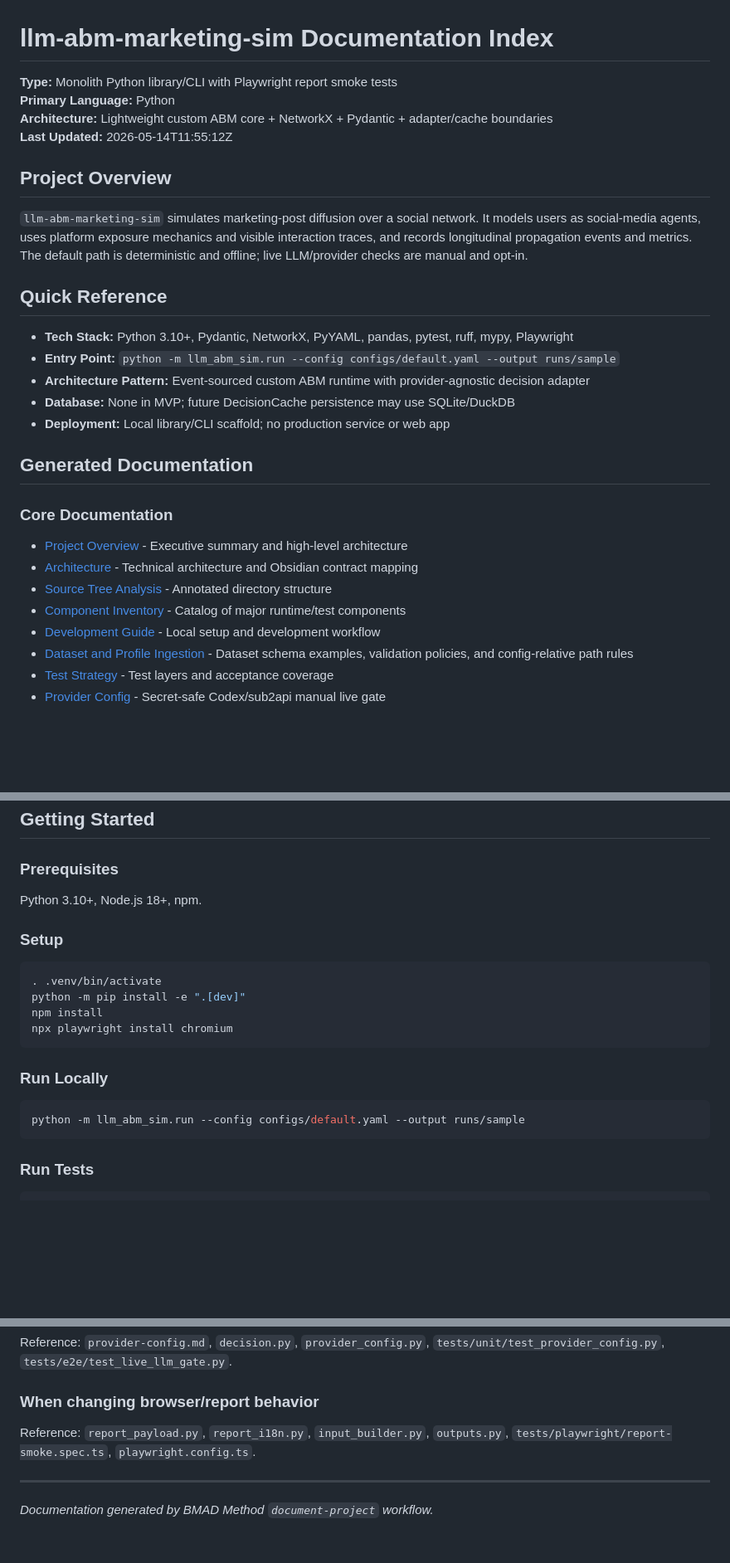
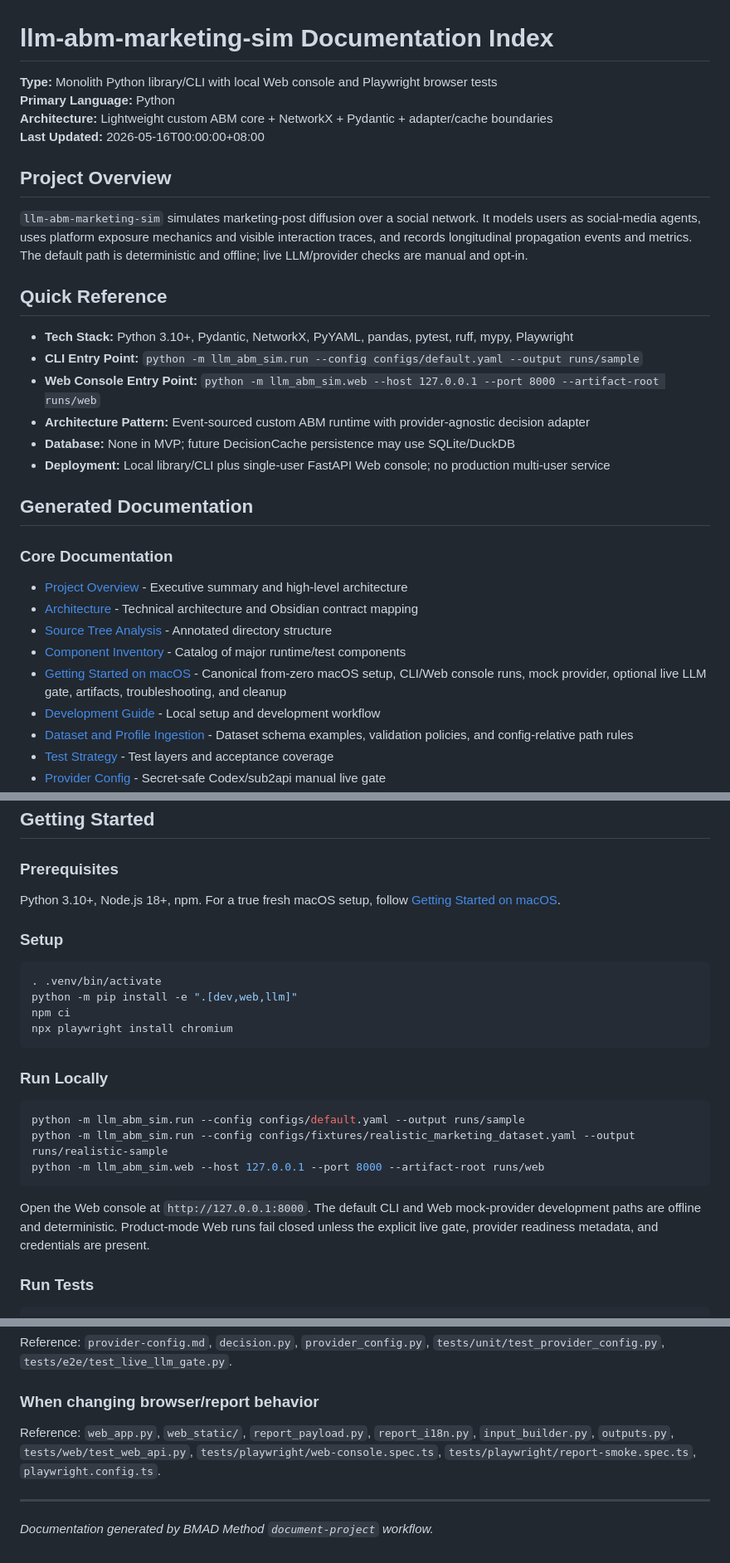
Before and after one commit to liu-qingyuan/llm-abm-marketing-sim, a Markdown page: docs/index.md, 3 parts joined by grey strips. Shown at 83% size. GitHub-like rendering; blank space fills up the shorter version.

Commit message:
Ralph iteration 5: work in progress

````diff
--- a/docs/index.md
+++ b/docs/index.md
@@ -1,9 +1,9 @@
 # llm-abm-marketing-sim Documentation Index
 
-**Type:** Monolith Python library/CLI with Playwright report smoke tests
+**Type:** Monolith Python library/CLI with local Web console and Playwright browser tests
 **Primary Language:** Python
 **Architecture:** Lightweight custom ABM core + NetworkX + Pydantic + adapter/cache boundaries
-**Last Updated:** 2026-05-14T11:55:12Z
+**Last Updated:** 2026-05-16T00:00:00+08:00
 
 ## Project Overview
 
@@ -12,10 +12,11 @@
 ## Quick Reference
 
 - **Tech Stack:** Python 3.10+, Pydantic, NetworkX, PyYAML, pandas, pytest, ruff, mypy, Playwright
-- **Entry Point:** `python -m llm_abm_sim.run --config configs/default.yaml --output runs/sample`
+- **CLI Entry Point:** `python -m llm_abm_sim.run --config configs/default.yaml --output runs/sample`
+- **Web Console Entry Point:** `python -m llm_abm_sim.web --host 127.0.0.1 --port 8000 --artifact-root runs/web`
 - **Architecture Pattern:** Event-sourced custom ABM runtime with provider-agnostic decision adapter
 - **Database:** None in MVP; future DecisionCache persistence may use SQLite/DuckDB
-- **Deployment:** Local library/CLI scaffold; no production service or web app
+- **Deployment:** Local library/CLI plus single-user FastAPI Web console; no production multi-user service
 
 ## Generated Documentation
 
@@ -25,6 +26,7 @@
 - [Architecture](./architecture.md) - Technical architecture and Obsidian contract mapping
 - [Source Tree Analysis](./source-tree-analysis.md) - Annotated directory structure
 - [Component Inventory](./component-inventory.md) - Catalog of major runtime/test components
+- [Getting Started on macOS](./getting-started-macos.md) - Canonical from-zero macOS setup, CLI/Web console runs, mock provider, optional live LLM gate, artifacts, troubleshooting, and cleanup
 - [Development Guide](./development-guide.md) - Local setup and development workflow
 - [Dataset and Profile Ingestion](./dataset-ingestion.md) - Dataset schema examples, validation policies, and config-relative path rules
 - [Test Strategy](./test-strategy.md) - Test layers and acceptance coverage
@@ -42,14 +44,14 @@
 
 ### Prerequisites
 
-Python 3.10+, Node.js 18+, npm.
+Python 3.10+, Node.js 18+, npm. For a true fresh macOS setup, follow [Getting Started on macOS](./getting-started-macos.md).
 
 ### Setup
 
 ```bash
 . .venv/bin/activate
-python -m pip install -e ".[dev]"
-npm install
+python -m pip install -e ".[dev,web,llm]"
+npm ci
 npx playwright install chromium
 ```
 
@@ -57,7 +59,11 @@ npx playwright install chromium
 
 ```bash
 python -m llm_abm_sim.run --config configs/default.yaml --output runs/sample
+python -m llm_abm_sim.run --config configs/fixtures/realistic_marketing_dataset.yaml --output runs/realistic-sample
+python -m llm_abm_sim.web --host 127.0.0.1 --port 8000 --artifact-root runs/web
 ```
+
+Open the Web console at `http://127.0.0.1:8000`. The default CLI and Web mock-provider development paths are offline and deterministic. Product-mode Web runs fail closed unless the explicit live gate, provider readiness metadata, and credentials are present.
 
 ### Run Tests
 
@@ -92,7 +98,7 @@ Reference: `provider-config.md`, `decision.py`, `provider_config.py`, `tests/uni
 
 ### When changing browser/report behavior
 
-Reference: `report_payload.py`, `report_i18n.py`, `input_builder.py`, `outputs.py`, `tests/playwright/report-smoke.spec.ts`, `playwright.config.ts`.
+Reference: `web_app.py`, `web_static/`, `report_payload.py`, `report_i18n.py`, `input_builder.py`, `outputs.py`, `tests/web/test_web_api.py`, `tests/playwright/web-console.spec.ts`, `tests/playwright/report-smoke.spec.ts`, `playwright.config.ts`.
 
 ---
 
````
